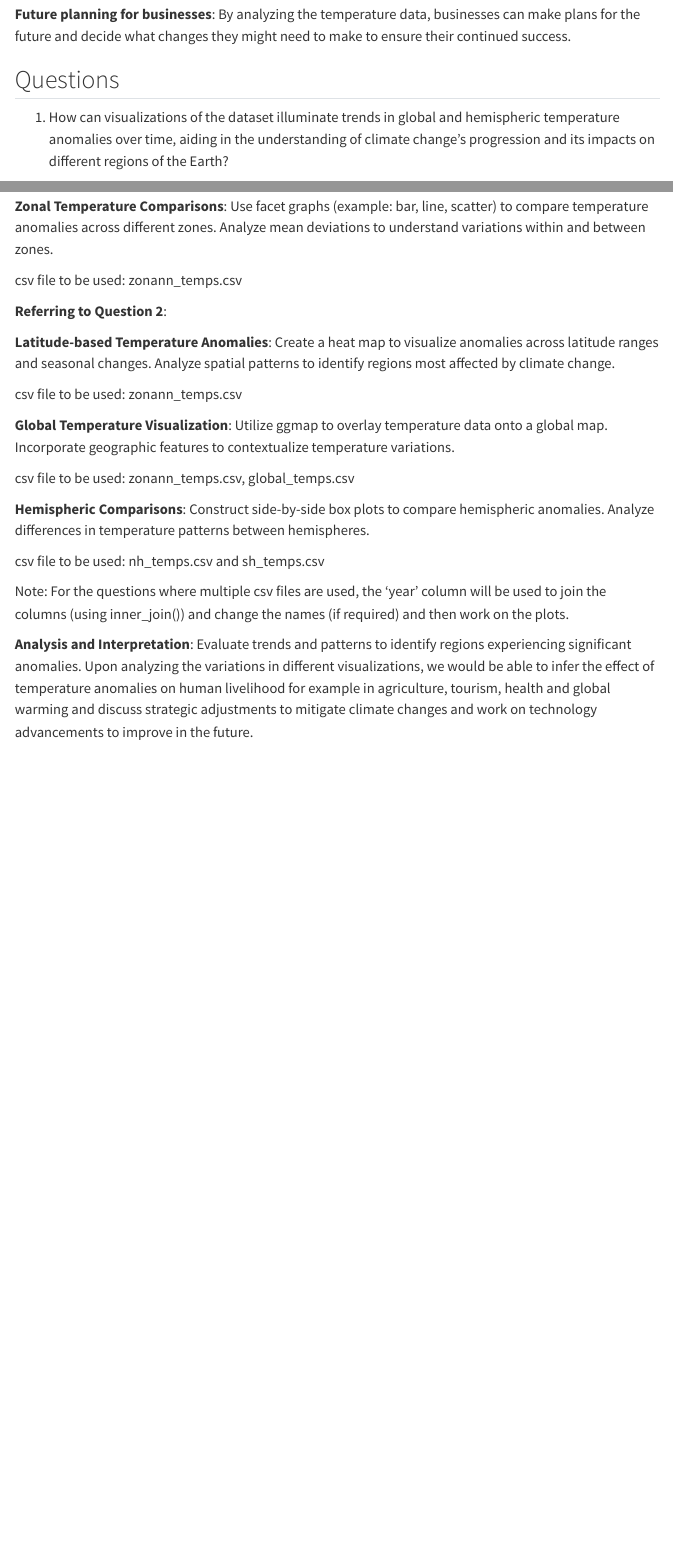
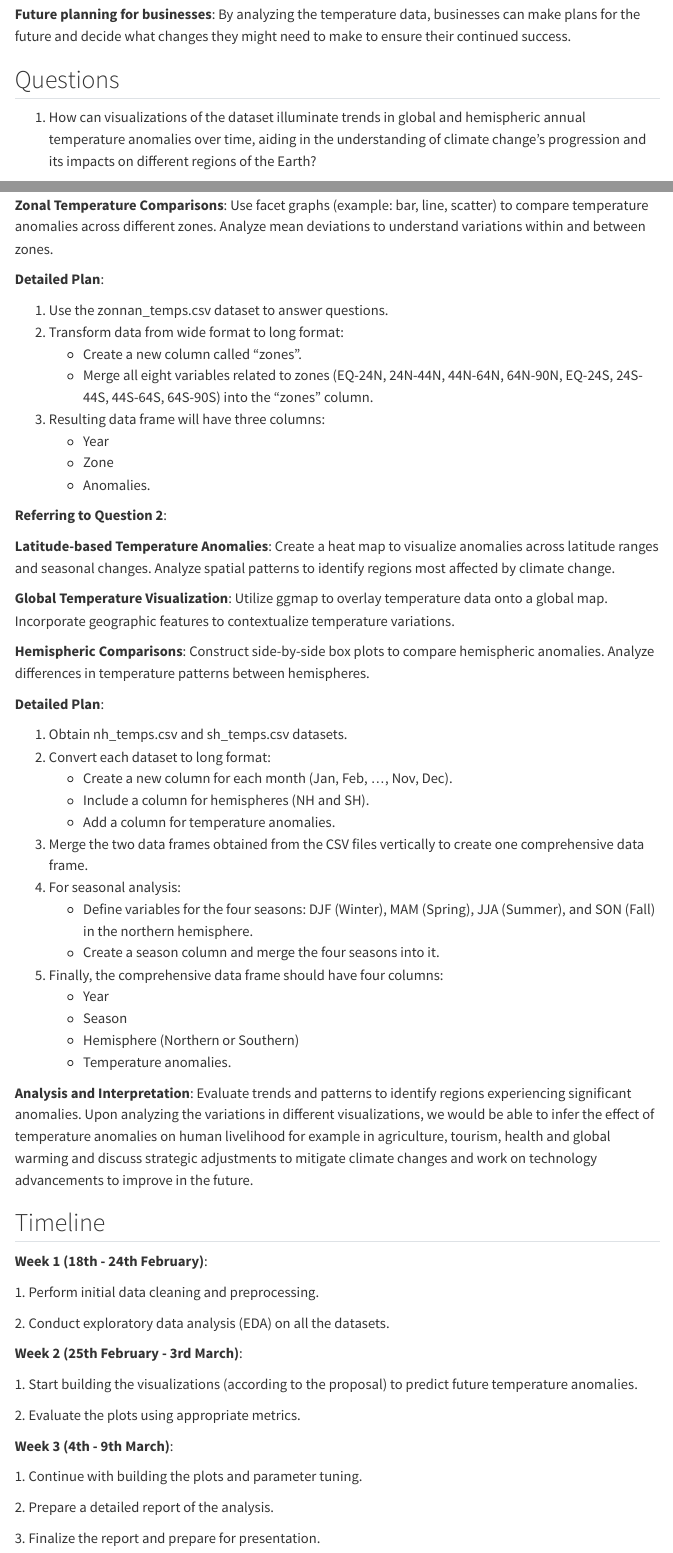
Before and after one commit to INFO-526-S24/project-01-GraphCrafters, a Quarto document (proposal.qmd): the page in a window 1100 px wide, from 4650 px down, and a second part further down, joined at a grey line. Rendered offline with R 4.5, knitr and Pandoc in place of Quarto, with nearby package versions; some code elsewhere in the file could not run offline; menus at the side of the page are left out; long lines of code are wrapped.

Commit message:
final proposal revision

```diff
--- a/proposal.qmd
+++ b/proposal.qmd
@@ -83,7 +83,7 @@ zonann_temps_desc |>
 
 ## Questions
 
-1.  How can visualizations of the dataset illuminate trends in global and hemispheric temperature anomalies over time, aiding in the understanding of climate change's progression and its impacts on different regions of the Earth?
+1.  How can visualizations of the dataset illuminate trends in global and hemispheric annual temperature anomalies over time, aiding in the understanding of climate change's progression and its impacts on different regions of the Earth?
 
 2.  In what ways can comparing visualized data of seasonal temperature anomalies, as defined by meteorological seasons, provide insights into the shifting patterns of seasons and their potential effects on human livelihoods?
 
@@ -98,21 +96,61 @@ csv file to be used: global_temps.csv
 **Zonal Temperature Comparisons**: Use facet graphs (example: bar, line, scatter) to compare temperature anomalies across different zones. Analyze mean deviations to understand variations within and between zones.
 
-csv file to be used: zonann_temps.csv
+**Detailed Plan**:
+
+1.  Use the zonnan_temps.csv dataset to answer questions.
+2.  Transform data from wide format to long format:
+    -   Create a new column called "zones".
+    -   Merge all eight variables related to zones (EQ-24N, 24N-44N, 44N-64N, 64N-90N, EQ-24S, 24S-44S, 44S-64S, 64S-90S) into the "zones" column.
+3.  Resulting data frame will have three columns:
+    -   Year
+    -   Zone
+    -   Anomalies.
 
 **Referring to Question 2**:
 
 **Latitude-based Temperature Anomalies**: Create a heat map to visualize anomalies across latitude ranges and seasonal changes. Analyze spatial patterns to identify regions most affected by climate change.
 
-csv file to be used: zonann_temps.csv
-
 **Global Temperature Visualization**: Utilize ggmap to overlay temperature data onto a global map. Incorporate geographic features to contextualize temperature variations.
-
-csv file to be used: zonann_temps.csv, global_temps.csv
 
 **Hemispheric Comparisons**: Construct side-by-side box plots to compare hemispheric anomalies. Analyze differences in temperature patterns between hemispheres.
 
-csv file to be used: nh_temps.csv and sh_temps.csv
+**Detailed Plan**:
 
-Note: For the questions where multiple csv files are used, the 'year' column will be used to join the columns (using inner_join()) and change the names (if required) and then work on the plots.
+1.  Obtain nh_temps.csv and sh_temps.csv datasets.
+2.  Convert each dataset to long format:
+    -   Create a new column for each month (Jan, Feb, ..., Nov, Dec).
+    -   Include a column for hemispheres (NH and SH).
+    -   Add a column for temperature anomalies.
+3.  Merge the two data frames obtained from the CSV files vertically to create one comprehensive data frame.
+4.  For seasonal analysis:
+    -   Define variables for the four seasons: DJF (Winter), MAM (Spring), JJA (Summer), and SON (Fall) in the northern hemisphere.
+    -   Create a season column and merge the four seasons into it.
+5.  Finally, the comprehensive data frame should have four columns:
+    -   Year
+    -   Season
+    -   Hemisphere (Northern or Southern)
+    -   Temperature anomalies.
 
 **Analysis and Interpretation**: Evaluate trends and patterns to identify regions experiencing significant anomalies. Upon analyzing the variations in different visualizations, we would be able to infer the effect of temperature anomalies on human livelihood for example in agriculture, tourism, health and global warming and discuss strategic adjustments to mitigate climate changes and work on technology advancements to improve in the future.
+
+## Timeline
+
+**Week 1 (18th - 24th February)**:
+
+1\. Perform initial data cleaning and preprocessing.
+
+2\. Conduct exploratory data analysis (EDA) on all the datasets.
+
+**Week 2 (25th February - 3rd March)**:
+
+1\. Start building the visualizations (according to the proposal) to predict future temperature anomalies.
+
+2\. Evaluate the plots using appropriate metrics.
+
+**Week 3 (4th - 9th March)**:
+
+1\. Continue with building the plots and parameter tuning.
+
+2\. Prepare a detailed report of the analysis.
+
+3\. Finalize the report and prepare for presentation.
```
Also changed, not shown: proposal.qmd (2 more changed lines).
